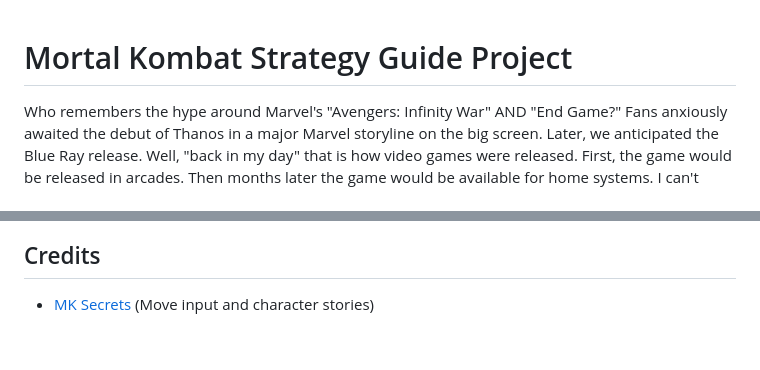
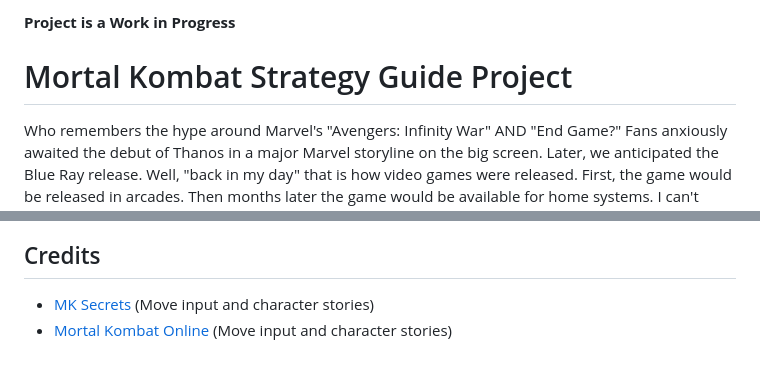
Before and after one commit to OutOfIdeasException/mk-strategy-guide, a Markdown page: README.md, 2 parts joined by grey strips. Rendered like a GitHub page.

```diff
--- a/README.md
+++ b/README.md
@@ -1,3 +1,5 @@
+**Project is a Work in Progress**
+
 # Mortal Kombat Strategy Guide Project
 Who remembers the hype around Marvel's "Avengers: Infinity War" AND "End Game?" Fans anxiously awaited the debut of Thanos in a major Marvel storyline on the big screen. Later, we anticipated the Blue Ray release. Well, "back in my day" that is how video games were released. First, the game would be released in arcades. Then months later the game would be available for home systems. I can't recall any Arcade title met with greater anticipation than Mortal Kombat.
 
@@ -26,3 +28,4 @@ I will break down each process into "Issues" on GitHub.
 
 ## Credits
 - [MK Secrets](https://www.mksecrets.net/) (Move input and character stories)
+- [Mortal Kombat Online](https://www.mortalkombatonline.com//) (Move input and character stories)
```
